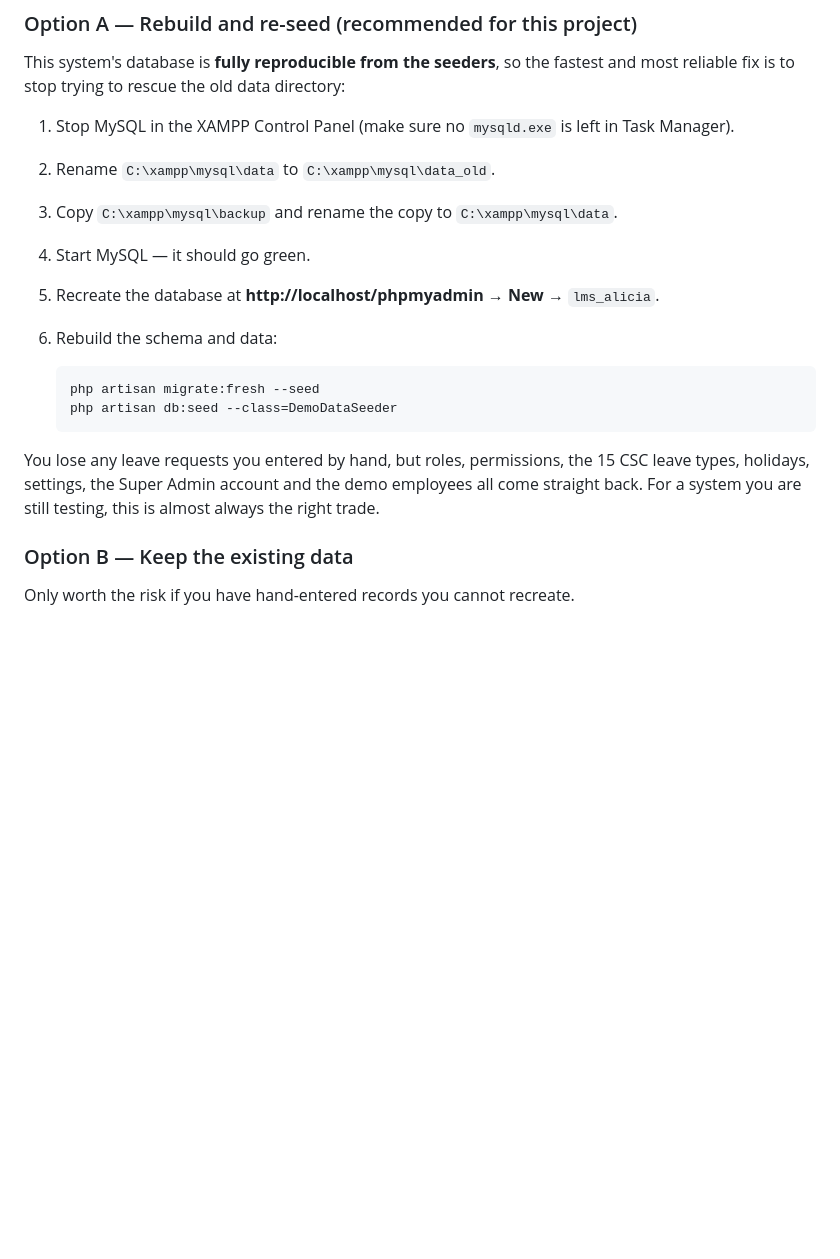
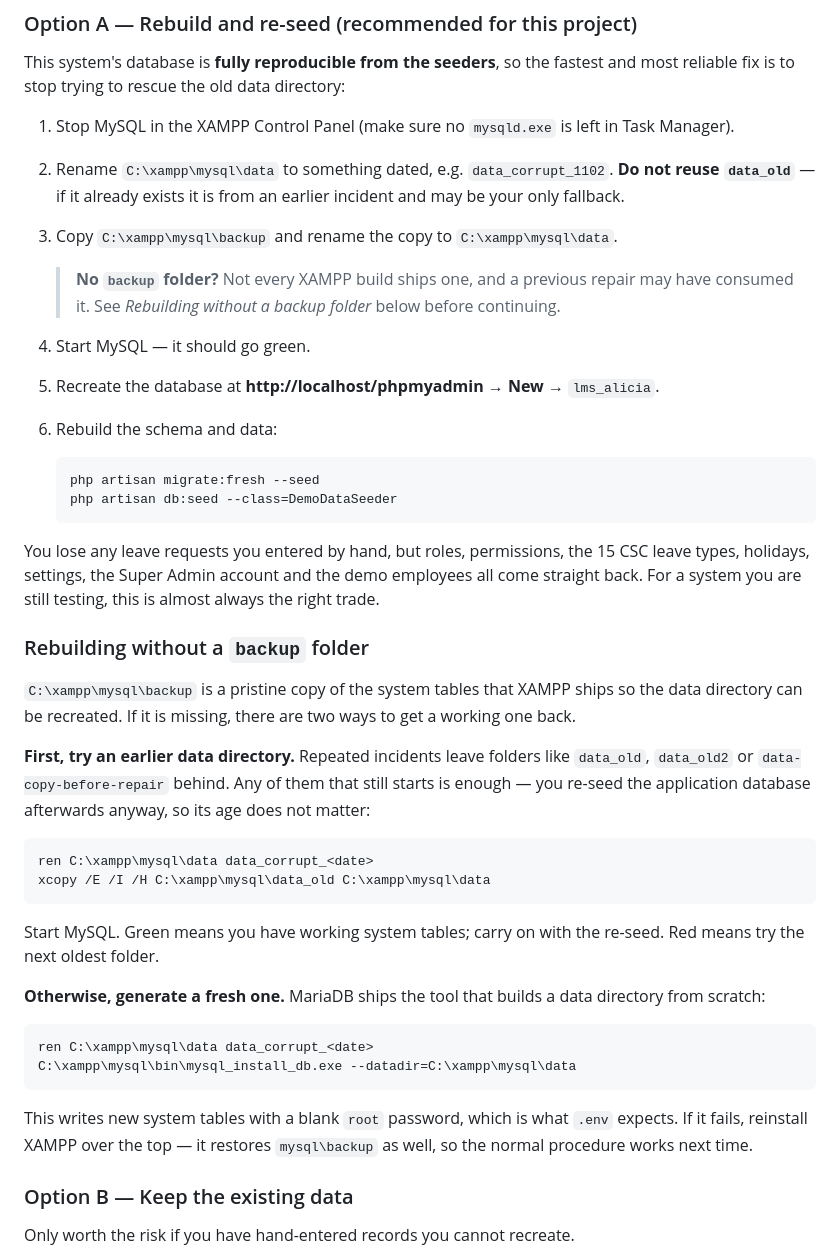
Before and after one commit to jannces/DJ, a Markdown page: docs/Troubleshooting-XAMPP.md, the part around one of its changes. Drawn GitHub-style; blank space fills up the shorter version.

````diff
--- a/docs/Troubleshooting-XAMPP.md
+++ b/docs/Troubleshooting-XAMPP.md
@@ -98,8 +98,14 @@ most reliable fix is to stop trying to rescue the old data directory:
 
 1. Stop MySQL in the XAMPP Control Panel (make sure no `mysqld.exe` is left in Task
    Manager).
-2. Rename `C:\xampp\mysql\data` to `C:\xampp\mysql\data_old`.
+2. Rename `C:\xampp\mysql\data` to something dated, e.g. `data_corrupt_1102`.
+   **Do not reuse `data_old`** — if it already exists it is from an earlier incident and
+   may be your only fallback.
 3. Copy `C:\xampp\mysql\backup` and rename the copy to `C:\xampp\mysql\data`.
+
+   > **No `backup` folder?** Not every XAMPP build ships one, and a previous repair may
+   > have consumed it. See *Rebuilding without a backup folder* below before continuing.
+
 4. Start MySQL — it should go green.
 5. Recreate the database at **http://localhost/phpmyadmin** → **New** → `lms_alicia`.
 6. Rebuild the schema and data:
@@ -113,6 +119,37 @@ You lose any leave requests you entered by hand, but roles, permissions, the 15
 leave types, holidays, settings, the Super Admin account and the demo employees all
 come straight back. For a system you are still testing, this is almost always the right
 trade.
+
+### Rebuilding without a `backup` folder
+
+`C:\xampp\mysql\backup` is a pristine copy of the system tables that XAMPP ships so the
+data directory can be recreated. If it is missing, there are two ways to get a working
+one back.
+
+**First, try an earlier data directory.** Repeated incidents leave folders like
+`data_old`, `data_old2` or `data-copy-before-repair` behind. Any of them that still
+starts is enough — you re-seed the application database afterwards anyway, so its age
+does not matter:
+
+```
+ren C:\xampp\mysql\data data_corrupt_<date>
+xcopy /E /I /H C:\xampp\mysql\data_old C:\xampp\mysql\data
+```
+
+Start MySQL. Green means you have working system tables; carry on with the re-seed.
+Red means try the next oldest folder.
+
+**Otherwise, generate a fresh one.** MariaDB ships the tool that builds a data directory
+from scratch:
+
+```
+ren C:\xampp\mysql\data data_corrupt_<date>
+C:\xampp\mysql\bin\mysql_install_db.exe --datadir=C:\xampp\mysql\data
+```
+
+This writes new system tables with a blank `root` password, which is what `.env`
+expects. If it fails, reinstall XAMPP over the top — it restores `mysql\backup` as well,
+so the normal procedure works next time.
 
 ### Option B — Keep the existing data
 
````
Also changed, not shown: other parts of docs/Troubleshooting-XAMPP.md (+24 -0 lines).
